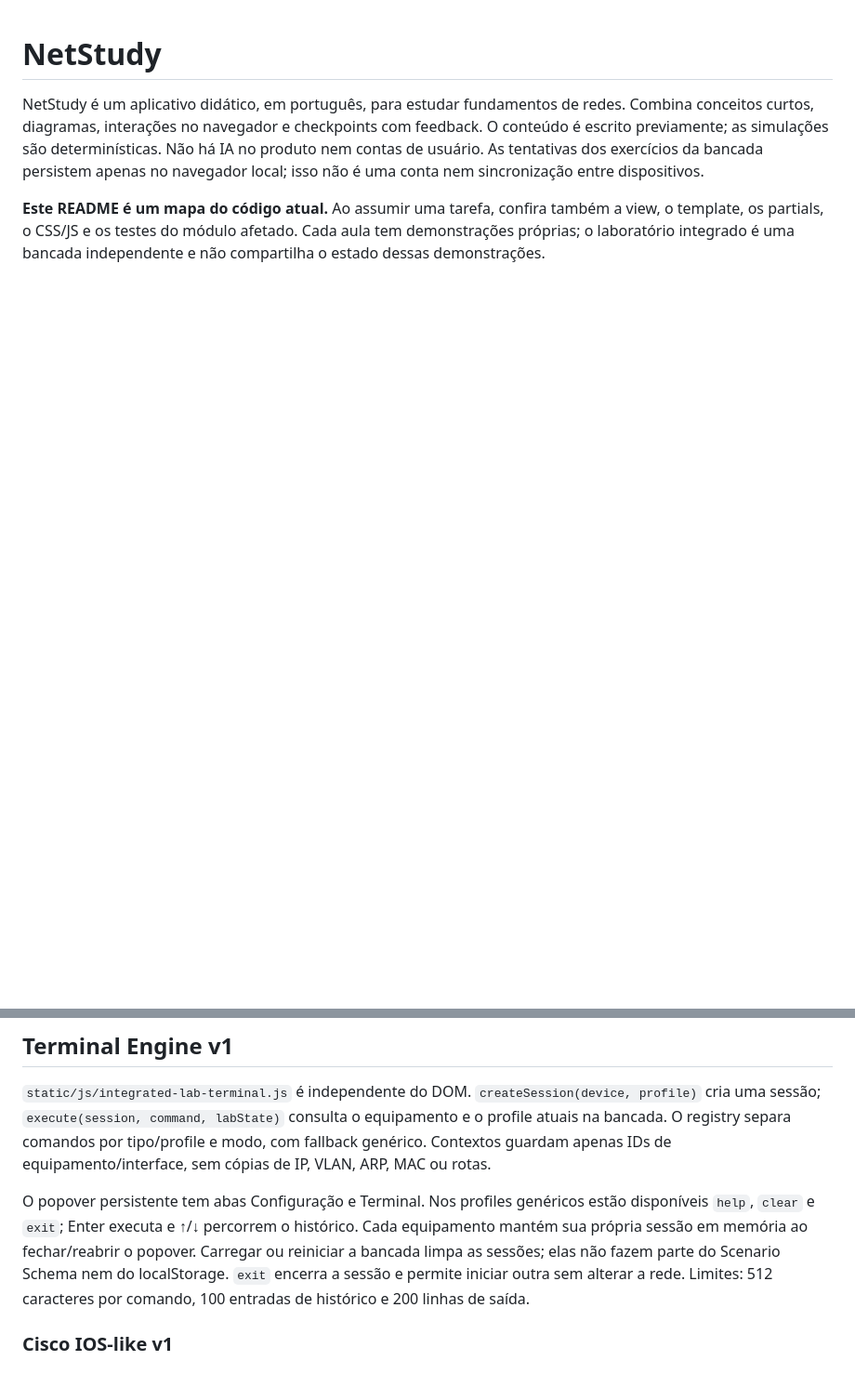
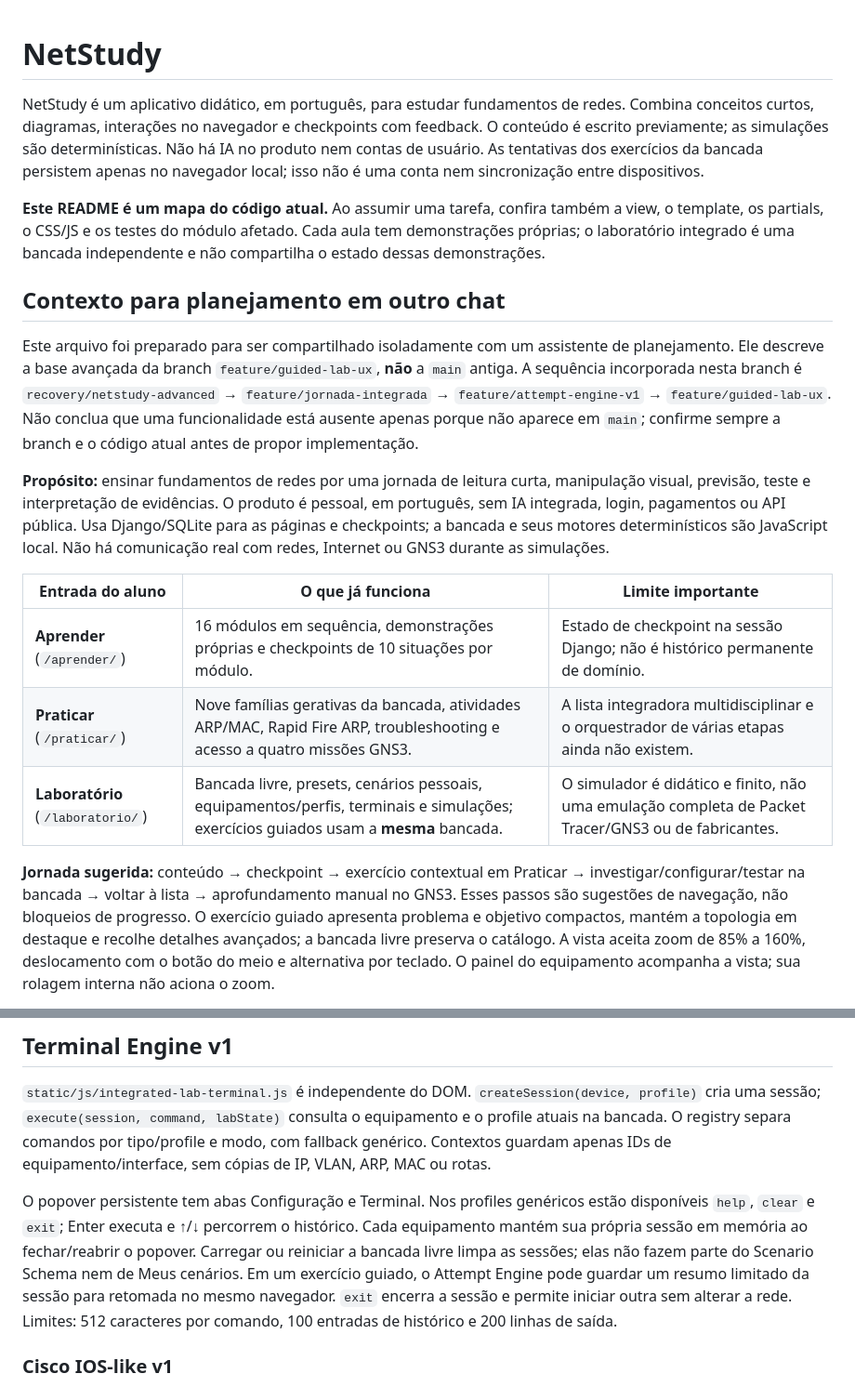
Before and after one commit to Gabriel-J-Oliveira/netstudy, a Markdown page: README.md, 2 parts joined by grey strips. Shown at 93% size. Rendered like a GitHub page; blank space fills up the shorter version.

```diff
--- a/README.md
+++ b/README.md
@@ -3,3 +3,18 @@
 NetStudy é um aplicativo didático, em português, para estudar fundamentos de redes. Combina conceitos curtos, diagramas, interações no navegador e checkpoints com feedback. O conteúdo é escrito previamente; as simulações são determinísticas. Não há IA no produto nem contas de usuário. As tentativas dos exercícios da bancada persistem apenas no navegador local; isso não é uma conta nem sincronização entre dispositivos.
 
 **Este README é um mapa do código atual.** Ao assumir uma tarefa, confira também a view, o template, os partials, o CSS/JS e os testes do módulo afetado. Cada aula tem demonstrações próprias; o laboratório integrado é uma bancada independente e não compartilha o estado dessas demonstrações.
+
+## Contexto para planejamento em outro chat
+
+Este arquivo foi preparado para ser compartilhado isoladamente com um assistente de planejamento. Ele descreve a base avançada da branch `feature/guided-lab-ux`, **não** a `main` antiga. A sequência incorporada nesta branch é `recovery/netstudy-advanced` → `feature/jornada-integrada` → `feature/attempt-engine-v1` → `feature/guided-lab-ux`. Não conclua que uma funcionalidade está ausente apenas porque não aparece em `main`; confirme sempre a branch e o código atual antes de propor implementação.
+
+**Propósito:** ensinar fundamentos de redes por uma jornada de leitura curta, manipulação visual, previsão, teste e interpretação de evidências. O produto é pessoal, em português, sem IA integrada, login, pagamentos ou API pública. Usa Django/SQLite para as páginas e checkpoints; a bancada e seus motores determinísticos são JavaScript local. Não há comunicação real com redes, Internet ou GNS3 durante as simulações.
+
+| Entrada do aluno | O que já funciona | Limite importante |
+|---|---|---|
+| **Aprender** (`/aprender/`) | 16 módulos em sequência, demonstrações próprias e checkpoints de 10 situações por módulo. | Estado de checkpoint na sessão Django; não é histórico permanente de domínio. |
+| **Praticar** (`/praticar/`) | Nove famílias gerativas da bancada, atividades ARP/MAC, Rapid Fire ARP, troubleshooting e acesso a quatro missões GNS3. | A lista integradora multidisciplinar e o orquestrador de várias etapas ainda não existem. |
+| **Laboratório** (`/laboratorio/`) | Bancada livre, presets, cenários pessoais, equipamentos/perfis, terminais e simulações; exercícios guiados usam a **mesma** bancada. | O simulador é didático e finito, não uma emulação completa de Packet Tracer/GNS3 ou de fabricantes. |
+
+**Jornada sugerida:** conteúdo → checkpoint → exercício contextual em Praticar → investigar/configurar/testar na bancada → voltar à lista → aprofundamento manual no GNS3. Esses passos são sugestões de navegação, não bloqueios de progresso. O exercício guiado apresenta problema e objetivo compactos, mantém a topologia em destaque e recolhe detalhes avançados; a bancada livre preserva o catálogo. A vista aceita zoom de 85% a 160%, deslocamento com o botão do meio e alternativa por teclado. O painel do equipamento acompanha a vista; sua rolagem interna não aciona o zoom.
+
@@ -209,7 +237,7 @@ Antes de editar uma página, leia o template, os partials incluídos, os CSS/JS
 
 `static/js/integrated-lab-terminal.js` é independente do DOM. `createSession(device, profile)` cria uma sessão; `execute(session, command, labState)` consulta o equipamento e o profile atuais na bancada. O registry separa comandos por tipo/profile e modo, com fallback genérico. Contextos guardam apenas IDs de equipamento/interface, sem cópias de IP, VLAN, ARP, MAC ou rotas.
 
-O popover persistente tem abas Configuração e Terminal. Nos profiles genéricos estão disponíveis `help`, `clear` e `exit`; Enter executa e ↑/↓ percorrem o histórico. Cada equipamento mantém sua própria sessão em memória ao fechar/reabrir o popover. Carregar ou reiniciar a bancada limpa as sessões; elas não fazem parte do Scenario Schema nem do localStorage. `exit` encerra a sessão e permite iniciar outra sem alterar a rede. Limites: 512 caracteres por comando, 100 entradas de histórico e 200 linhas de saída.
+O popover persistente tem abas Configuração e Terminal. Nos profiles genéricos estão disponíveis `help`, `clear` e `exit`; Enter executa e ↑/↓ percorrem o histórico. Cada equipamento mantém sua própria sessão em memória ao fechar/reabrir o popover. Carregar ou reiniciar a bancada livre limpa as sessões; elas não fazem parte do Scenario Schema nem de Meus cenários. Em um exercício guiado, o Attempt Engine pode guardar um resumo limitado da sessão para retomada no mesmo navegador. `exit` encerra a sessão e permite iniciar outra sem alterar a rede. Limites: 512 caracteres por comando, 100 entradas de histórico e 200 linhas de saída.
 
 ### Cisco IOS-like v1
 
```
Also changed, not shown: other parts of README.md (+15 -2 lines).
